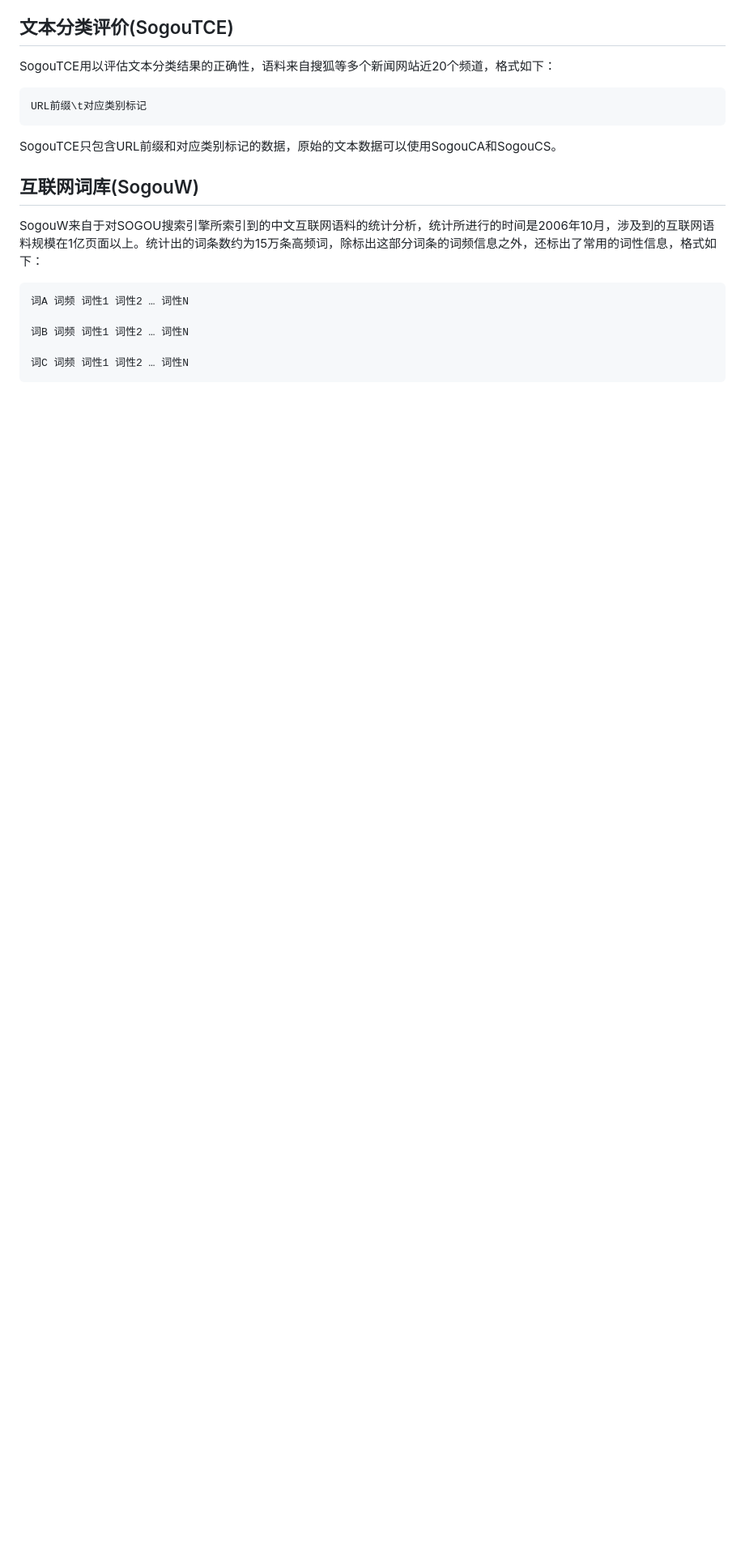
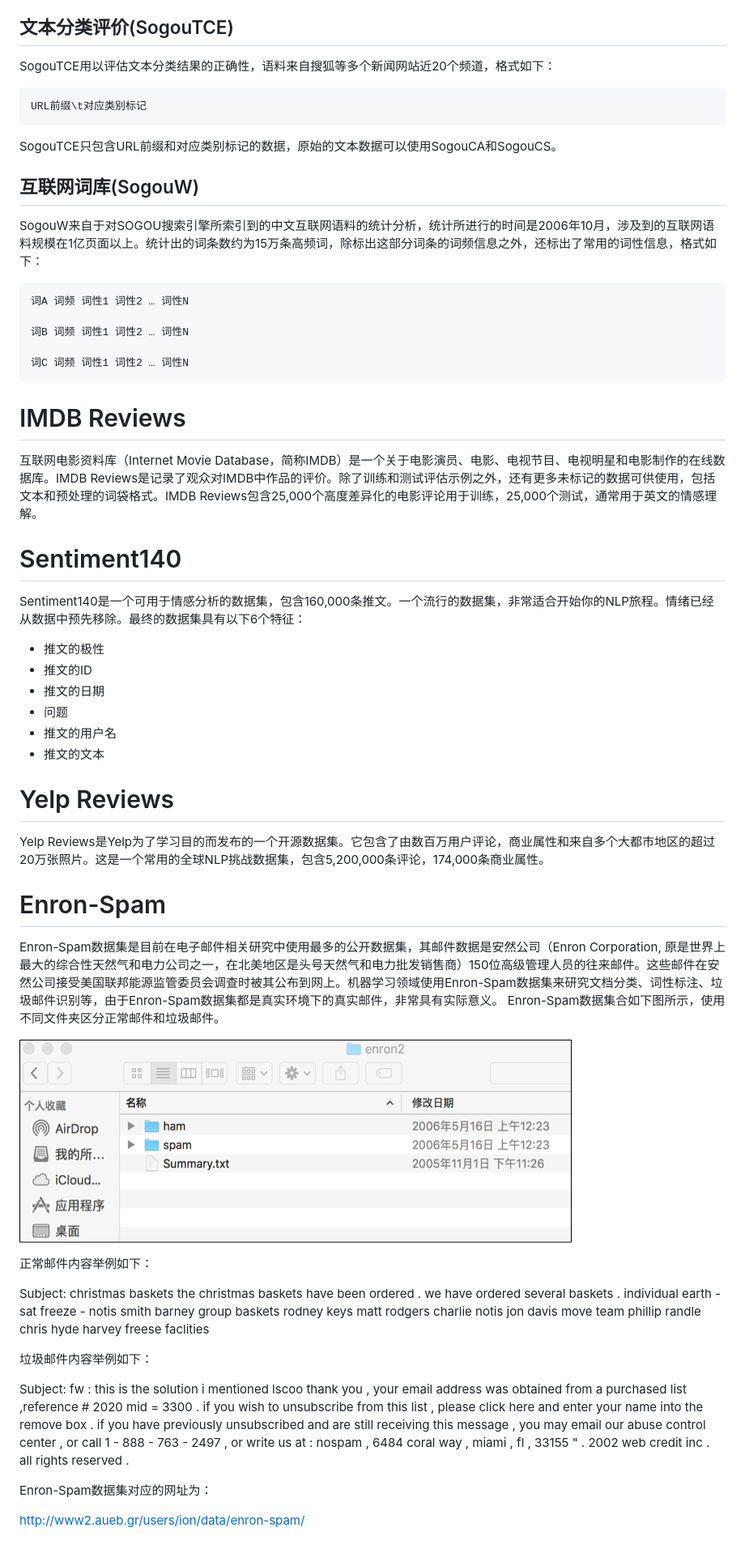
Before and after one commit to duoergun0729/nlp, a Markdown page: 常用数据集简介.md, the part around the change. Shown at 81% size. Rendered like a GitHub page; pictures changed too: picture/常用数据集简介-图3.png (added); blank space fills up the shorter version.

Commit message:
增加新数据集

```diff
--- a/常用数据集简介.md
+++ b/常用数据集简介.md
@@ -97,3 +97,61 @@ SogouW来自于对SOGOU搜索引擎所索引到的中文互联网语料的统计
 	词B 词频 词性1 词性2 … 词性N
 
 	词C 词频 词性1 词性2 … 词性N
+
+# IMDB Reviews
+
+互联网电影资料库（Internet Movie Database，简称IMDB）是一个关于电影演员、电影、电视节目、电视明星和电影制作的在线数据库。IMDB Reviews是记录了观众对IMDB中作品的评价。除了训练和测试评估示例之外，还有更多未标记的数据可供使用，包括文本和预处理的词袋格式。IMDB Reviews包含25,000个高度差异化的电影评论用于训练，25,000个测试，通常用于英文的情感理解。
+
+# Sentiment140
+Sentiment140是一个可用于情感分析的数据集，包含160,000条推文。一个流行的数据集，非常适合开始你的NLP旅程。情绪已经从数据中预先移除。最终的数据集具有以下6个特征：
+
+- 推文的极性
+- 推文的ID
+- 推文的日期
+- 问题
+- 推文的用户名
+- 推文的文本
+
+# Yelp Reviews
+Yelp Reviews是Yelp为了学习目的而发布的一个开源数据集。它包含了由数百万用户评论，商业属性和来自多个大都市地区的超过20万张照片。这是一个常用的全球NLP挑战数据集，包含5,200,000条评论，174,000条商业属性。
+
+# Enron-Spam
+Enron-Spam数据集是目前在电子邮件相关研究中使用最多的公开数据集，其邮件数据是安然公司（Enron Corporation, 原是世界上最大的综合性天然气和电力公司之一，在北美地区是头号天然气和电力批发销售商）150位高级管理人员的往来邮件。这些邮件在安然公司接受美国联邦能源监管委员会调查时被其公布到网上。机器学习领域使用Enron-Spam数据集来研究文档分类、词性标注、垃圾邮件识别等，由于Enron-Spam数据集都是真实环境下的真实邮件，非常具有实际意义。
+Enron-Spam数据集合如下图所示，使用不同文件夹区分正常邮件和垃圾邮件。
+
+![常用数据集简介-图3.png](picture/常用数据集简介-图3.png "Enron-Spam数据集文件夹结构")
+
+正常邮件内容举例如下：
+
+>
+Subject: christmas baskets
+the christmas baskets have been ordered .
+we have ordered several baskets .
+individual earth - sat freeze - notis
+smith barney group baskets
+rodney keys matt rodgers charlie
+notis jon davis move
+team
+phillip randle chris hyde
+harvey
+freese
+faclities
+
+垃圾邮件内容举例如下：
+
+>
+Subject: fw : this is the solution i mentioned lscoo
+thank you ,
+your email address was obtained from a purchased list ,reference # 2020 mid = 3300 . if you wish to unsubscribe
+from this list , please click here and enter
+your name into the remove box . if you have previously unsubscribed
+and are still receiving this message , you may email our abuse
+control center , or call 1 - 888 - 763 - 2497 , or write us at : nospam ,
+6484 coral way , miami , fl , 33155 " . 2002
+web credit inc . all rights reserved .
+
+
+Enron-Spam数据集对应的网址为：
+
+>
+http://www2.aueb.gr/users/ion/data/enron-spam/
```
